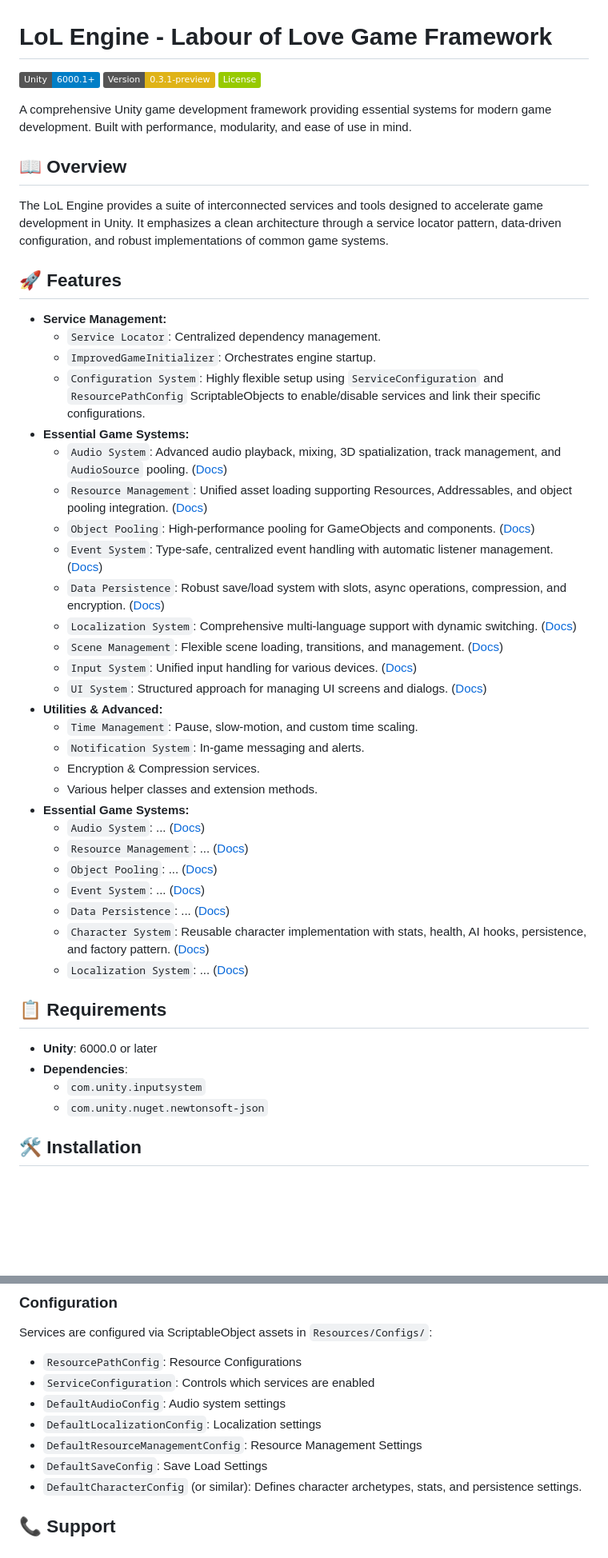
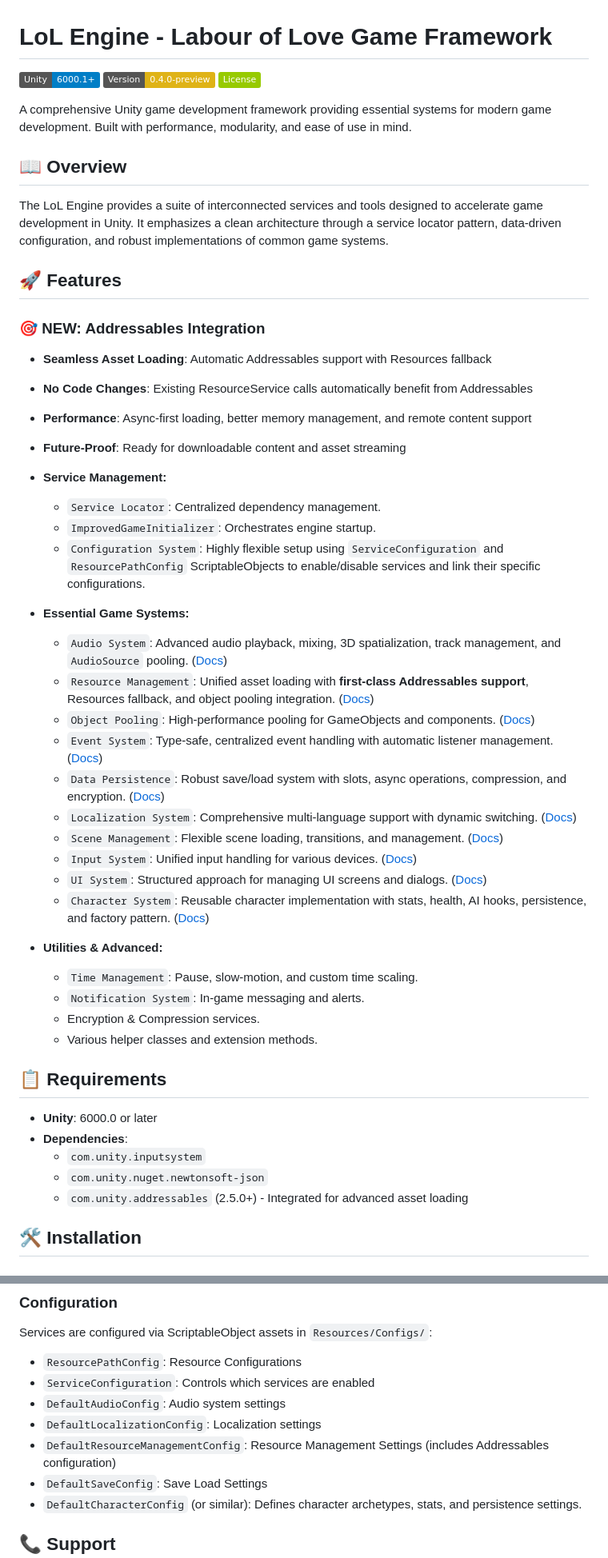
Before and after one commit to alien-tardigrade/LoL-Engine-README, a Markdown page: README.md, 2 parts joined by grey strips. Shown at 80% size. Rendered like a GitHub page; badges without logos; blank space fills up the shorter version.

Commit message:
Updates for Version 0.4.0 to add Addressable support

```diff
--- a/README.md
+++ b/README.md
@@ -1,7 +1,7 @@
 # LoL Engine - Labour of Love Game Framework
 
 [![Unity Version](https://img.shields.io/badge/Unity-6000.1%2B-blue.svg)]()
-[![Version](https://img.shields.io/badge/Version-0.3.1--preview-yellow.svg)](CHANGELOG.md)
+[![Version](https://img.shields.io/badge/Version-0.4.0--preview-yellow.svg)](CHANGELOG.md)
 [![License](https://img.shields.io/badge/License-green.svg)](LICENSE.md)
 
 A comprehensive Unity game development framework providing essential systems for modern game development. Built with performance, modularity, and ease of use in mind.
@@ -12,13 +12,19 @@ The LoL Engine provides a suite of interconnected services and tools designed to
 
 ## 🚀 Features
 
+### 🎯 **NEW: Addressables Integration**
+*   **Seamless Asset Loading**: Automatic Addressables support with Resources fallback
+*   **No Code Changes**: Existing ResourceService calls automatically benefit from Addressables
+*   **Performance**: Async-first loading, better memory management, and remote content support
+*   **Future-Proof**: Ready for downloadable content and asset streaming
+
 *   **Service Management:**
     *   `Service Locator`: Centralized dependency management.
     *   `ImprovedGameInitializer`: Orchestrates engine startup.
     *   `Configuration System`: Highly flexible setup using `ServiceConfiguration` and `ResourcePathConfig` ScriptableObjects to enable/disable services and link their specific configurations.
 *   **Essential Game Systems:**
     *   `Audio System`: Advanced audio playback, mixing, 3D spatialization, track management, and `AudioSource` pooling. ([Docs](Documentation~/audio-readme.md))
-    *   `Resource Management`: Unified asset loading supporting Resources, Addressables, and object pooling integration. ([Docs](Documentation~/resource-management-readme.md))
+    *   `Resource Management`: Unified asset loading with **first-class Addressables support**, Resources fallback, and object pooling integration. ([Docs](Documentation~/resource-management-readme.md))
     *   `Object Pooling`: High-performance pooling for GameObjects and components. ([Docs](Documentation~/object-pool-readme.md))
     *   `Event System`: Type-safe, centralized event handling with automatic listener management. ([Docs](Documentation~/events-readme.md))
     *   `Data Persistence`: Robust save/load system with slots, async operations, compression, and encryption. ([Docs](Documentation~/data-persistence-readme.md))
@@ -26,19 +32,12 @@ The LoL Engine provides a suite of interconnected services and tools designed to
     *   `Scene Management`: Flexible scene loading, transitions, and management. ([Docs](Documentation~/scene-management-readme.md))
     *   `Input System`: Unified input handling for various devices. ([Docs](Documentation~/input-readme.md))
     *   `UI System`: Structured approach for managing UI screens and dialogs. ([Docs](Documentation~/ui-readme.md))
+    *   `Character System`: Reusable character implementation with stats, health, AI hooks, persistence, and factory pattern. ([Docs](Documentation~/character-system-readme.md))
 *   **Utilities & Advanced:**
     *   `Time Management`: Pause, slow-motion, and custom time scaling.
     *   `Notification System`: In-game messaging and alerts.
     *   Encryption & Compression services.
     *   Various helper classes and extension methods.
-*   **Essential Game Systems:**
-    *   `Audio System`: ... ([Docs](Documentation~/audio-readme.md))
-    *   `Resource Management`: ... ([Docs](Documentation~/resource-management-readme.md))
-    *   `Object Pooling`: ... ([Docs](Documentation~/object-pool-readme.md))
-    *   `Event System`: ... ([Docs](Documentation~/events-readme.md))
-    *   `Data Persistence`: ... ([Docs](Documentation~/data-persistence-readme.md))
-    *   `Character System`: Reusable character implementation with stats, health, AI hooks, persistence, and factory pattern. ([Docs](Documentation~/character-system-readme.md))
-    *   `Localization System`: ... ([Docs](Documentation~/localization-readme.md))
 
 ## 📋 Requirements
 
@@ -46,6 +45,7 @@ The LoL Engine provides a suite of interconnected services and tools designed to
 - **Dependencies**:
     *   `com.unity.inputsystem`
     *   `com.unity.nuget.newtonsoft-json`
+    *   `com.unity.addressables` (2.5.0+) - Integrated for advanced asset loading
 
 ## 🛠️ Installation
 
@@ -243,7 +251,7 @@ Services are configured via ScriptableObject assets in `Resources/Configs/`:
 - `ServiceConfiguration`: Controls which services are enabled
 - `DefaultAudioConfig`: Audio system settings
 - `DefaultLocalizationConfig`: Localization settings
-- `DefaultResourceManagementConfig`: Resource Management Settings
+- `DefaultResourceManagementConfig`: Resource Management Settings (includes Addressables configuration)
 - `DefaultSaveConfig`: Save Load Settings
 - `DefaultCharacterConfig` (or similar): Defines character archetypes, stats, and persistence settings.
 
```
Also changed, not shown: other parts of README.md (+15 -7 lines), CHANGELOG.md (+20 -9 lines).
